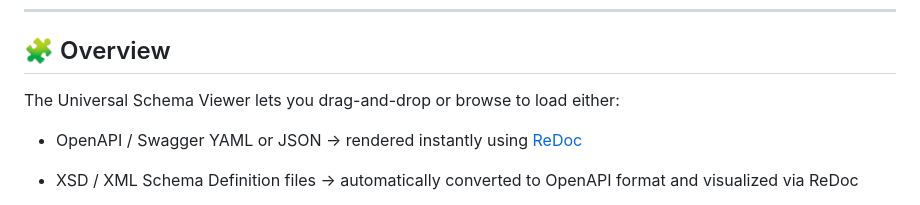
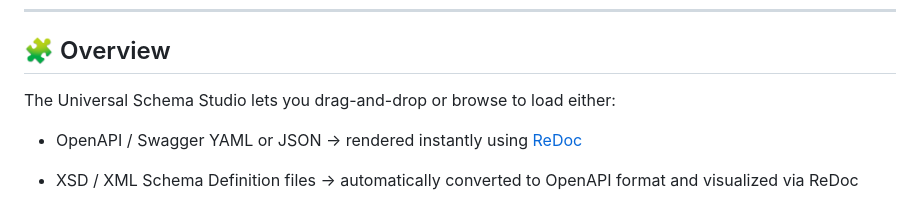
Before and after one commit to mumblebaj/api-docs, a Markdown page: README.md, the part around one of its changes. Drawn GitHub-style.

```diff
--- a/README.md
+++ b/README.md
@@ -38,7 +38,7 @@ or use my custom domain: [schema.mumblebaj.xyz](https://schema.mumblebaj.xyz)
 
 ## 🧩 Overview
 
-The Universal Schema Viewer lets you drag-and-drop or browse to load either:
+The Universal Schema Studio lets you drag-and-drop or browse to load either:
 
 - OpenAPI / Swagger YAML or JSON → rendered instantly using [ReDoc](https://github.com/Redocly/redoc)
 
```
Also changed, not shown: other parts of README.md (+2 -2 lines).
